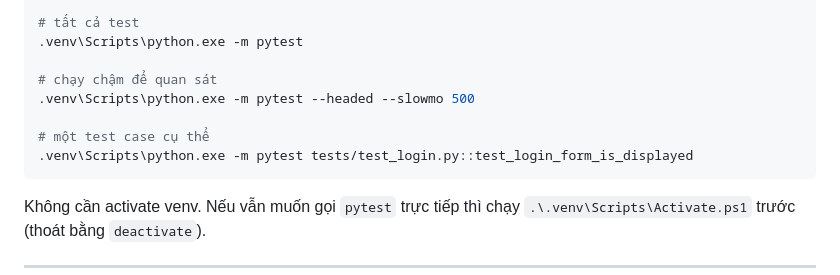
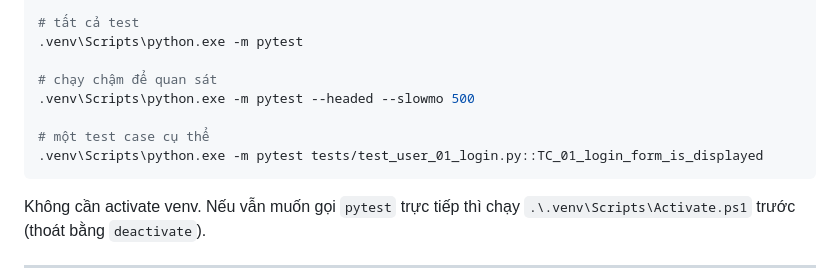
Before and after one commit to tuanpmdev156/fotowa, a Markdown page: README.md, the part around the change. Drawn GitHub-style.

Commit message:
fix: update README

````diff
--- a/README.md
+++ b/README.md
@@ -79,7 +79,7 @@ Hệ quả cần nhớ: **đóng mọi cửa sổ Chrome đang mở profile này
 .venv\Scripts\python.exe -m pytest --headed --slowmo 500
 
 # một test case cụ thể
-.venv\Scripts\python.exe -m pytest tests/test_login.py::test_login_form_is_displayed
+.venv\Scripts\python.exe -m pytest tests/test_user_01_login.py::TC_01_login_form_is_displayed
 ```
 
 Không cần activate venv. Nếu vẫn muốn gọi `pytest` trực tiếp thì chạy `.\.venv\Scripts\Activate.ps1`
````
